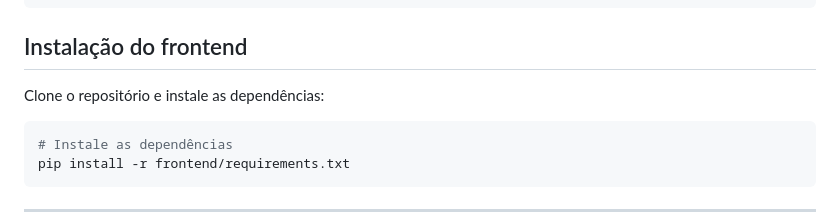
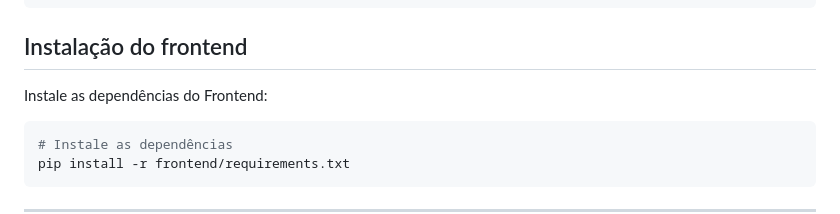
Before and after one commit to C14-2025/EcommerceEletronicos, a Markdown page: README.md, the part around the change. Drawn GitHub-style.

Commit message:
Teste Pipeline

````diff
--- a/README.md
+++ b/README.md
@@ -89,7 +89,7 @@ Instale as dependências do backend:
 pip install -r backend/requirements.txt
 ```
 ## Instalação do frontend
-Clone o repositório e instale as dependências:
+Instale as dependências do Frontend:
 
 ```bash
 # Instale as dependências
````
